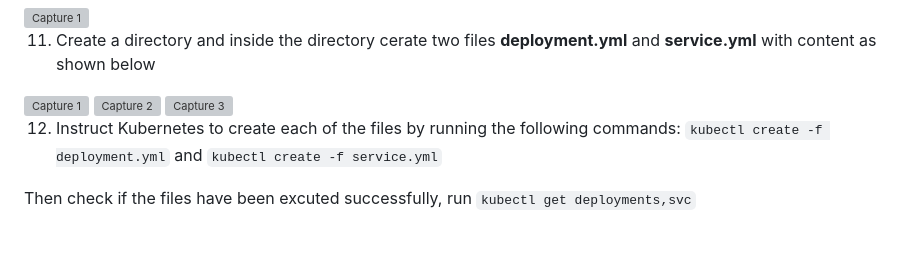
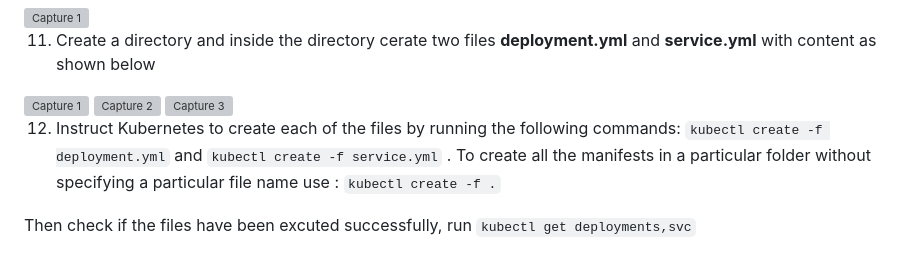
Before and after one commit to Osinachi-Uro/Kubernetes, a Markdown page: Steps/steps_and_errors.md, the part around the change. GitHub-like rendering; grey boxes are pictures that could not be loaded.

````diff
--- a/Steps/steps_and_errors.md
+++ b/Steps/steps_and_errors.md
@@ -76,7 +76,7 @@ Image successfully created in Docker Hub
 
 <img width="563" alt="Capture 3" src="https://user-images.githubusercontent.com/83463641/223966636-0bd6bc70-d5f3-4b54-91d1-c515ba74cdf5.PNG">
 
-12. Instruct Kubernetes to create each of the files by running the following commands: ``` kubectl create -f deployment.yml ``` and ``` kubectl create -f service.yml ```
+12. Instruct Kubernetes to create each of the files by running the following commands: ``` kubectl create -f deployment.yml ``` and ``` kubectl create -f service.yml ``` . To create all the manifests in a particular folder without specifying a particular file name use : ``` kubectl create -f . ```
 
 Then check if the files have been excuted successfully, run ``` kubectl get deployments,svc ```
 
````
